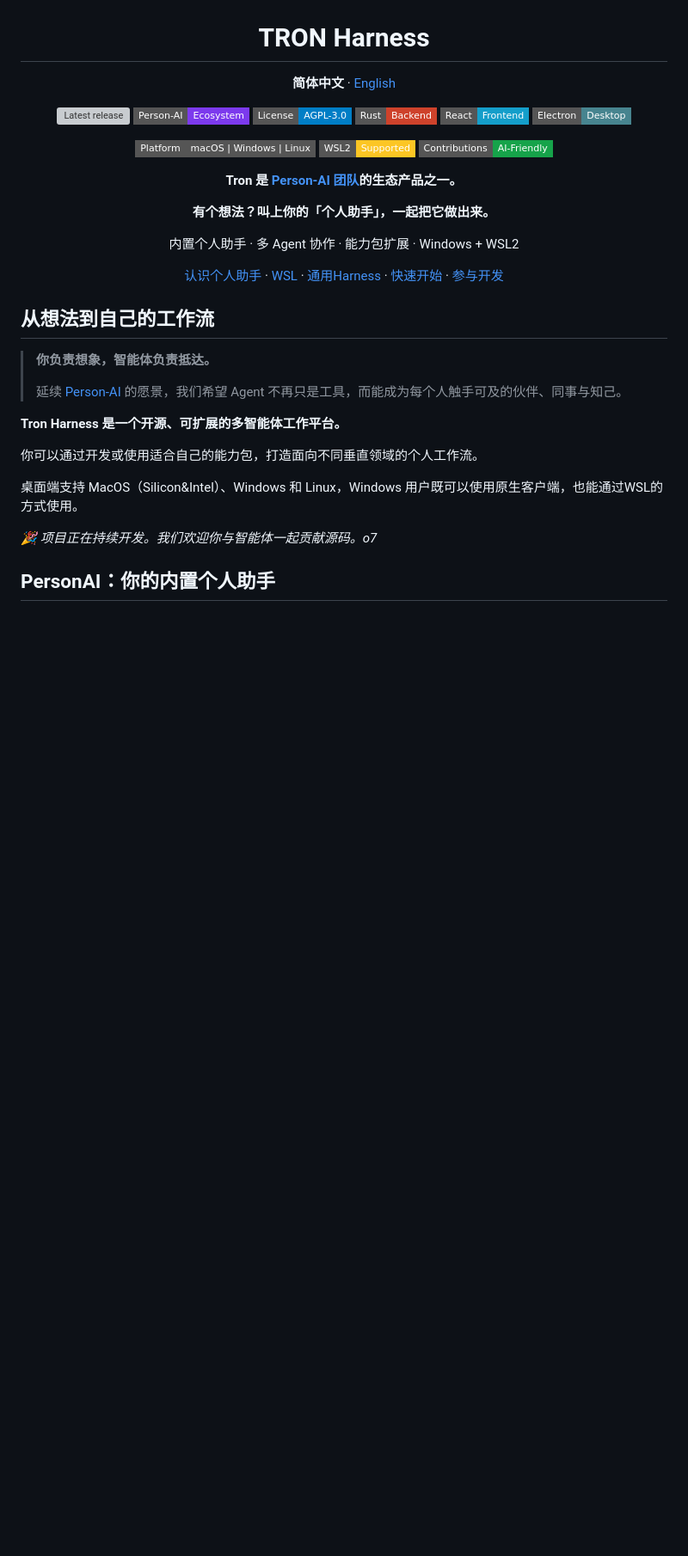
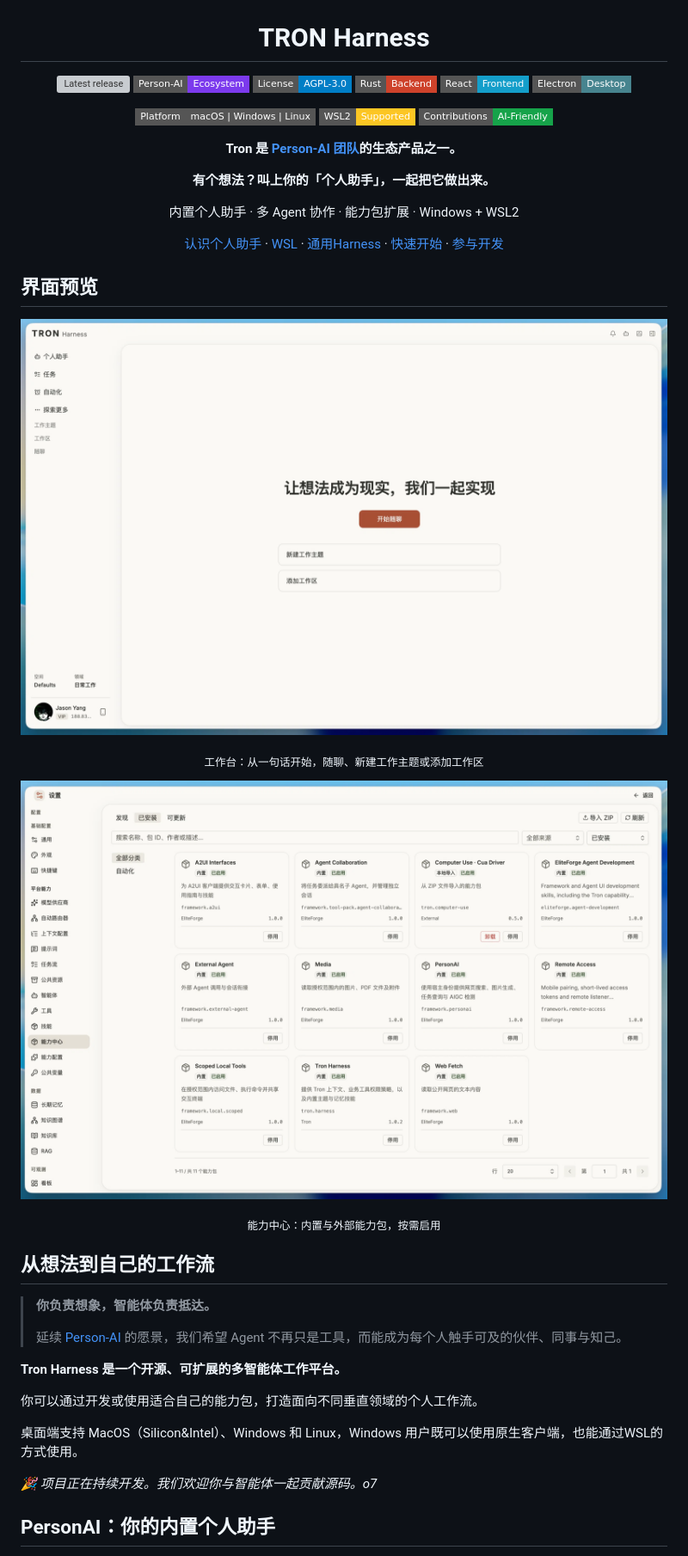
Before and after one commit to Penglai-Link/Tron-Harness, a Markdown page: README.md, the part around the change. Shown at 86% size. Rendered like a GitHub page; pictures changed too: docs/images/capability-center.png (added), docs/images/workspace.png (added); badges without logos; blank space fills up the shorter version; grey boxes are pictures that could not be loaded.

```diff
--- a/README.md
+++ b/README.md
@@ -1,7 +1,6 @@
 <div align="center">
   <img src="electron/assets/tron.png" alt="Tron 黑洞标志" width="160">
   <h1>TRON Harness</h1>
-  <p><strong>简体中文</strong> · <a href="README.en.md">English</a></p>
   <p>
     <a href="https://github.com/Penglai-Link/Tron-Harness/releases/latest"><img src="https://img.shields.io/github/v/release/Penglai-Link/Tron-Harness?style=flat-square&amp;label=Release&amp;color=2563EB" alt="Latest release"></a>
     <a href="https://personai.chat/person-ai-index/"><img src="https://img.shields.io/badge/Person--AI-Ecosystem-7C3AED?style=flat-square" alt="Person-AI Ecosystem"></a>
@@ -26,6 +25,18 @@
     <a href="#development">参与开发</a>
   </p>
 </div>
+
+## 界面预览
+
+<p align="center">
+  <img src="docs/images/workspace.png" alt="Tron 工作台：让想法成为现实" width="880">
+</p>
+<p align="center"><sub>工作台：从一句话开始，随聊、新建工作主题或添加工作区</sub></p>
+
+<p align="center">
+  <img src="docs/images/capability-center.png" alt="Tron 能力中心：内置与外部能力包" width="880">
+</p>
+<p align="center"><sub>能力中心：内置与外部能力包，按需启用</sub></p>
 
 ## 从想法到自己的工作流
 
```
Also changed, not shown: README.en.md (deleted, +0 -357 lines).
